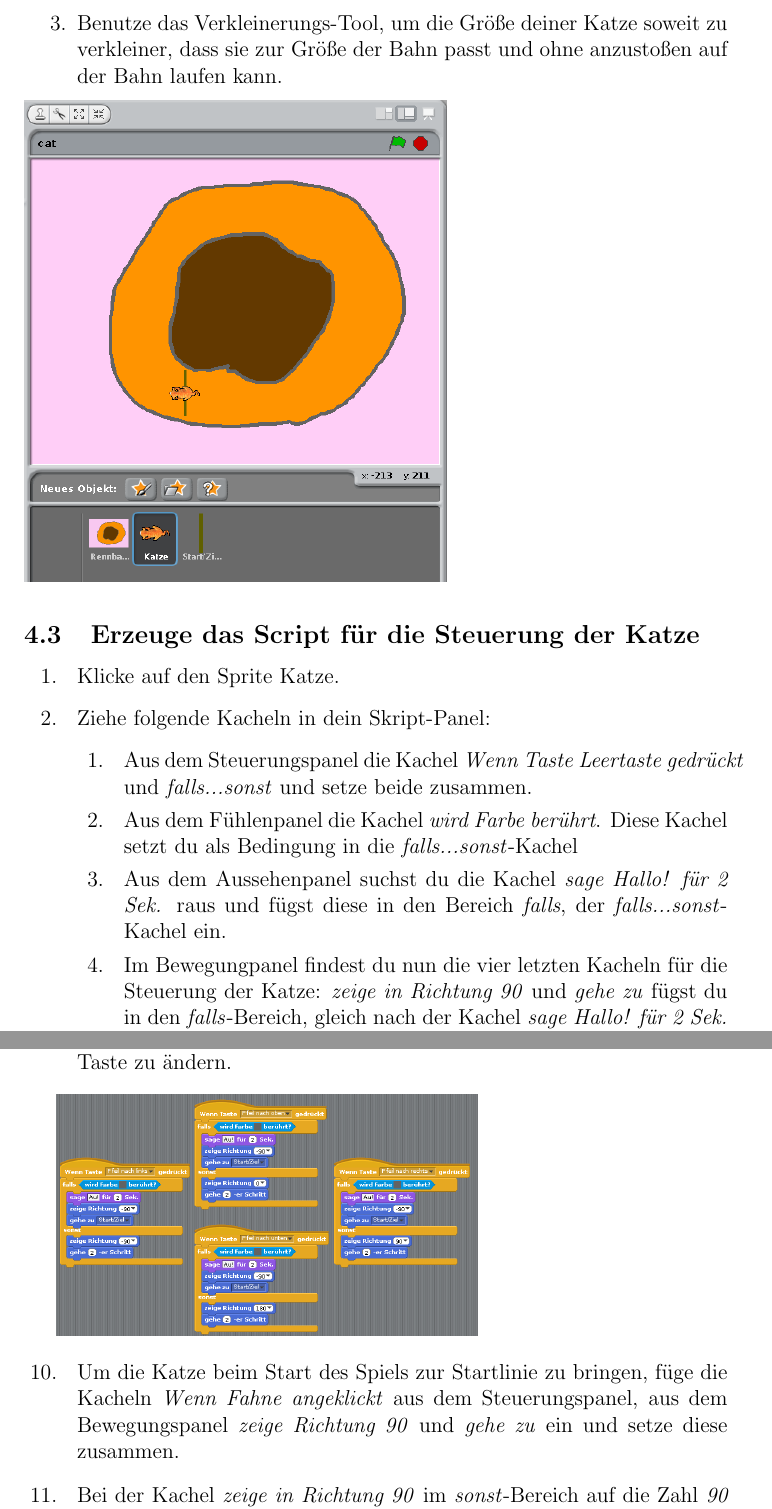
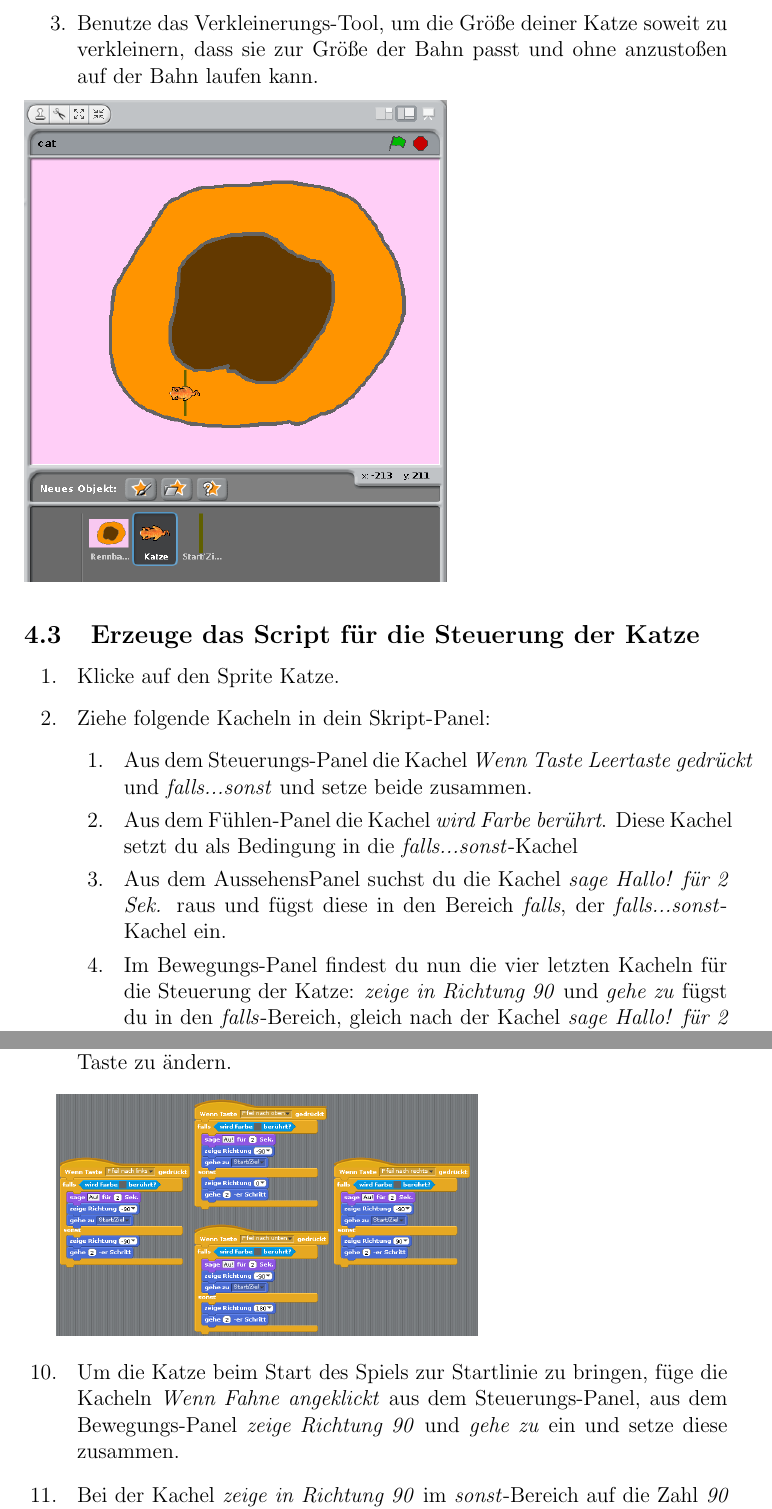
Before and after one commit to devoxx4kids/materials, a LaTeX document (workshops/scratch/de/latex/Handout.tex, which reads workshops/scratch/de/latex/Aufgabe4.tex): two parts of pages 26 and 28 of 30, joined at a grey line, cut so that both start at the same text. Compiled offline with pdfLaTeX.

Commit message:
Orthography

```diff
--- a/workshops/scratch/de/latex/Aufgabe4.tex
+++ b/workshops/scratch/de/latex/Aufgabe4.tex
@@ -40,7 +40,7 @@ Wir brauchen eine Rennbahn für unsere Hauptfigur. Wir erzeugen dazu ein weitere
 \item[2. ] Ändere den Namen des Sprites zu Katze.
 \end{itemize}
 \begin{itemize}
-\item[3.] Benutze das Verkleinerungs-Tool, um die Größe deiner Katze soweit zu verkleiner, dass sie zur Größe der Bahn passt und ohne anzusto{\ss}en auf der Bahn laufen kann.
+\item[3.] Benutze das Verkleinerungs-Tool, um die Größe deiner Katze soweit zu verkleinern, dass sie zur Größe der Bahn passt und ohne anzusto{\ss}en auf der Bahn laufen kann.
 \end{itemize}
 \includegraphics[width=0.6\textwidth]{images/aufgabe4_katze_schrumpfen.png}
 
@@ -50,10 +50,10 @@ Wir brauchen eine Rennbahn für unsere Hauptfigur. Wir erzeugen dazu ein weitere
 \item[1. ] Klicke auf den Sprite Katze.
 \item[2. ] Ziehe folgende Kacheln in dein Skript-Panel:
   \begin{itemize}
-  \item[1. ] Aus dem Steuerungspanel die Kachel \textit{Wenn Taste Leertaste gedr{\"u}ckt} und \textit{falls...sonst} und setze beide zusammen.
-  \item[2. ] Aus dem F{\"u}hlenpanel die Kachel \textit{wird Farbe ber{\"u}hrt}. Diese Kachel setzt du als Bedingung in die \textit{falls...sonst}-Kachel
-  \item[3. ] Aus dem Aussehenpanel suchst du die Kachel \textit{sage Hallo! f{\"u}r 2 Sek.} raus und f{\"u}gst diese in den Bereich \textit{falls}, der \textit{falls...sonst}-Kachel ein.
-  \item[4. ] Im Bewegungpanel findest du nun die vier letzten Kacheln f{\"u}r die Steuerung der Katze: \textit{zeige in Richtung 90} und \textit{gehe zu} f{\"u}gst du in den \textit{falls}-Bereich, gleich nach der Kachel \textit{sage Hallo! f{\"u}r 2 Sek.} ein. In den \textit{sonst}-Bereich ziehst du die beiden Kacheln \textit{zeige in Richtung 90} und \textit{gehe 10-er Schritt}.
+  \item[1. ] Aus dem Steuerungs-Panel die Kachel \textit{Wenn Taste Leertaste gedr{\"u}ckt} und \textit{falls...sonst} und setze beide zusammen.
+  \item[2. ] Aus dem F{\"u}hlen-Panel die Kachel \textit{wird Farbe ber{\"u}hrt}. Diese Kachel setzt du als Bedingung in die \textit{falls...sonst}-Kachel
+  \item[3. ] Aus dem AussehensPanel suchst du die Kachel \textit{sage Hallo! f{\"u}r 2 Sek.} raus und f{\"u}gst diese in den Bereich \textit{falls}, der \textit{falls...sonst}-Kachel ein.
+  \item[4. ] Im Bewegungs-Panel findest du nun die vier letzten Kacheln f{\"u}r die Steuerung der Katze: \textit{zeige in Richtung 90} und \textit{gehe zu} f{\"u}gst du in den \textit{falls}-Bereich, gleich nach der Kachel \textit{sage Hallo! f{\"u}r 2 Sek.} ein. In den \textit{sonst}-Bereich ziehst du die beiden Kacheln \textit{zeige in Richtung 90} und \textit{gehe 10-er Schritt}.
   \end{itemize}
 \end{itemize}
 \includegraphics[width=0.6\textwidth]{images/aufgabe4_katze_bewegung_default.png}
@@ -74,7 +74,7 @@ Wir brauchen eine Rennbahn für unsere Hauptfigur. Wir erzeugen dazu ein weitere
 
 \includegraphics[width=0.6\textwidth]{images/aufgabe4_katze_alle_richtungen.png}
 \begin{itemize}
-\item[10. ] Um die Katze beim Start des Spiels zur Startlinie zu bringen, f{\"u}ge die Kacheln \textit{Wenn Fahne angeklickt} aus dem Steuerungspanel, aus dem Bewegungspanel \textit{zeige Richtung 90} und \textit{gehe zu} ein und setze diese zusammen.
+\item[10. ] Um die Katze beim Start des Spiels zur Startlinie zu bringen, f{\"u}ge die Kacheln \textit{Wenn Fahne angeklickt} aus dem Steuerungs-Panel, aus dem Bewegungs-Panel \textit{zeige Richtung 90} und \textit{gehe zu} ein und setze diese zusammen.
 \item[11. ] Bei der Kachel \textit{zeige in Richtung 90} im \textit{sonst}-Bereich auf die Zahl \textit{90} klicken und aus der Liste \textit{(-90) links} ausw{\"a}hlen.
 \item[12. ] Bei der Kachel \textit{gehe zu} auf den Pfeil klicken und aus dem Men{\"u} und \textit{Start/Ziel} ausw{\"a}hlen.
 \end{itemize}
```
Also changed, not shown: workshops/scratch/de/latex/Aufgabe4.tex (4 more changed lines).
